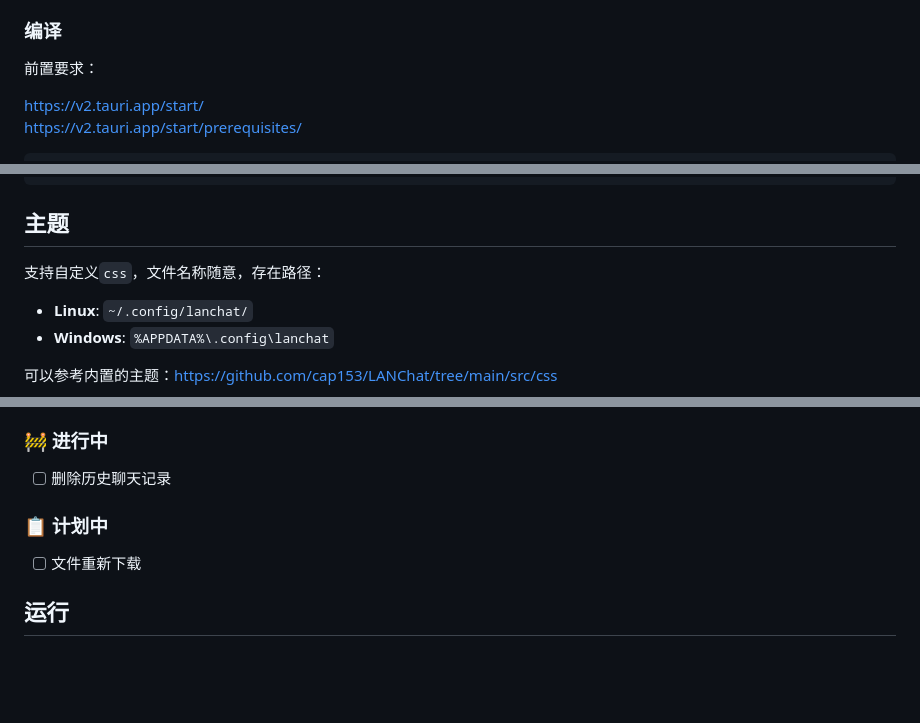
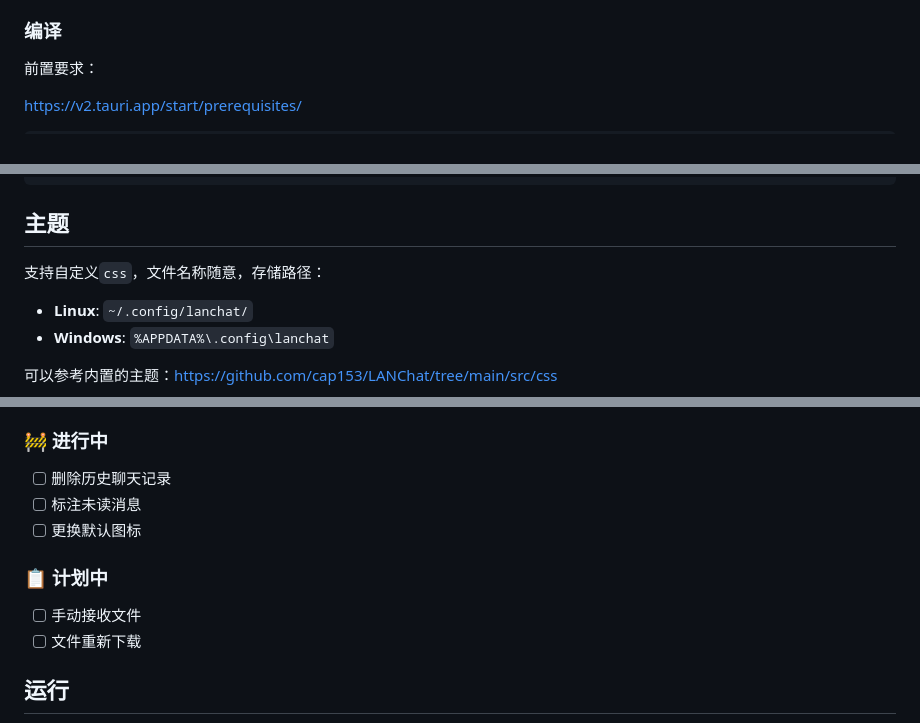
Before and after one commit to cap153/LANChat, a Markdown page: README.md, 3 parts joined by grey strips. GitHub-like rendering; blank space fills up the shorter version.

Commit message:
完善文档

````diff
--- a/README.md
+++ b/README.md
@@ -38,7 +38,6 @@ paru -S lanchat-bin
 
 前置要求：
 
-[https://v2.tauri.app/start/](https://v2.tauri.app/start/)
 [https://v2.tauri.app/start/prerequisites/](https://v2.tauri.app/start/prerequisites/)
 
 ```bash
@@ -61,7 +60,7 @@ cargo build --release --bin lanchat-web --features web --no-default-features
 
 ## 主题
 
-支持自定义`css`，文件名称随意，存在路径：
+支持自定义`css`，文件名称随意，存储路径：
 
 - **Linux**: `~/.config/lanchat/`
 - **Windows**: `%APPDATA%\.config\lanchat`
@@ -101,8 +100,11 @@ cargo build --release --bin lanchat-web --features web --no-default-features
 
 ### 🚧 进行中
 - [ ] 删除历史聊天记录
+- [ ] 标注未读消息
+- [ ] 更换默认图标
 
 ### 📋 计划中
+- [ ] 手动接收文件
 - [ ] 文件重新下载
 
 ## 运行
````
